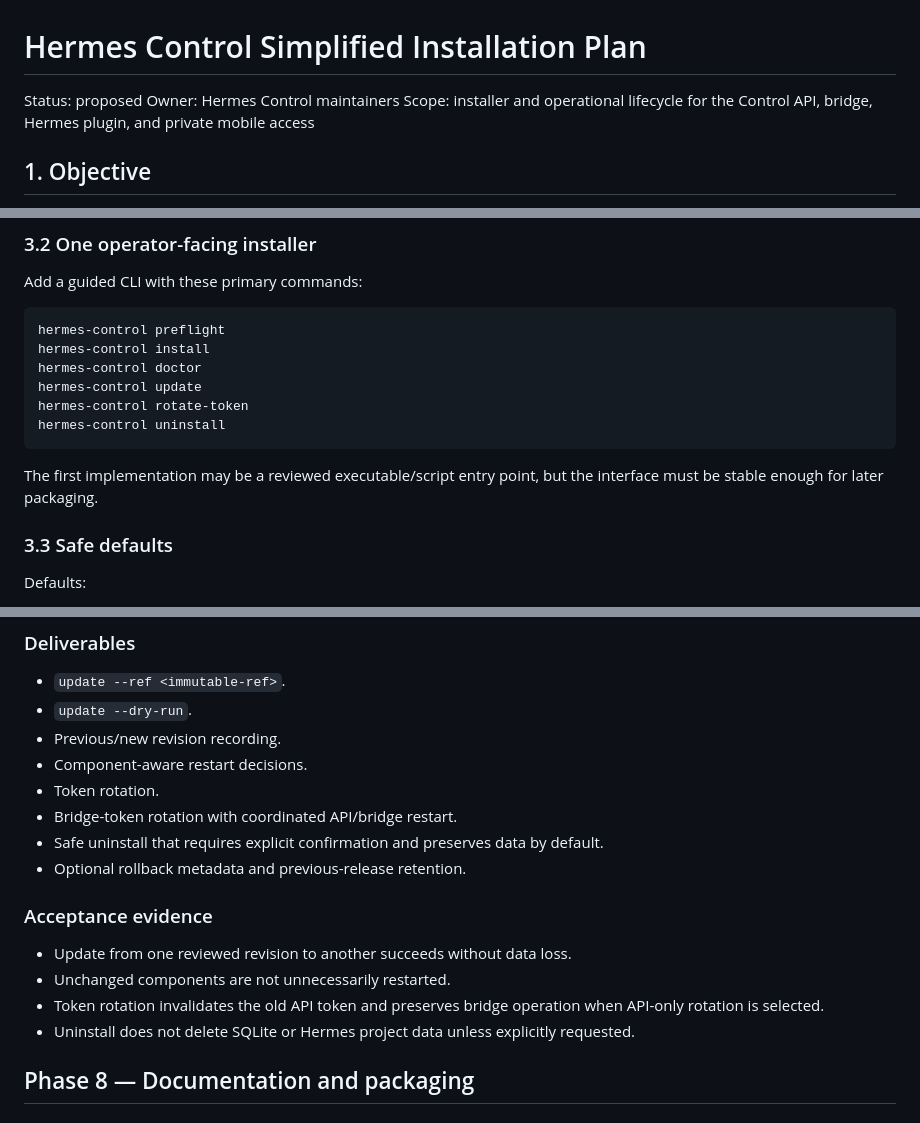
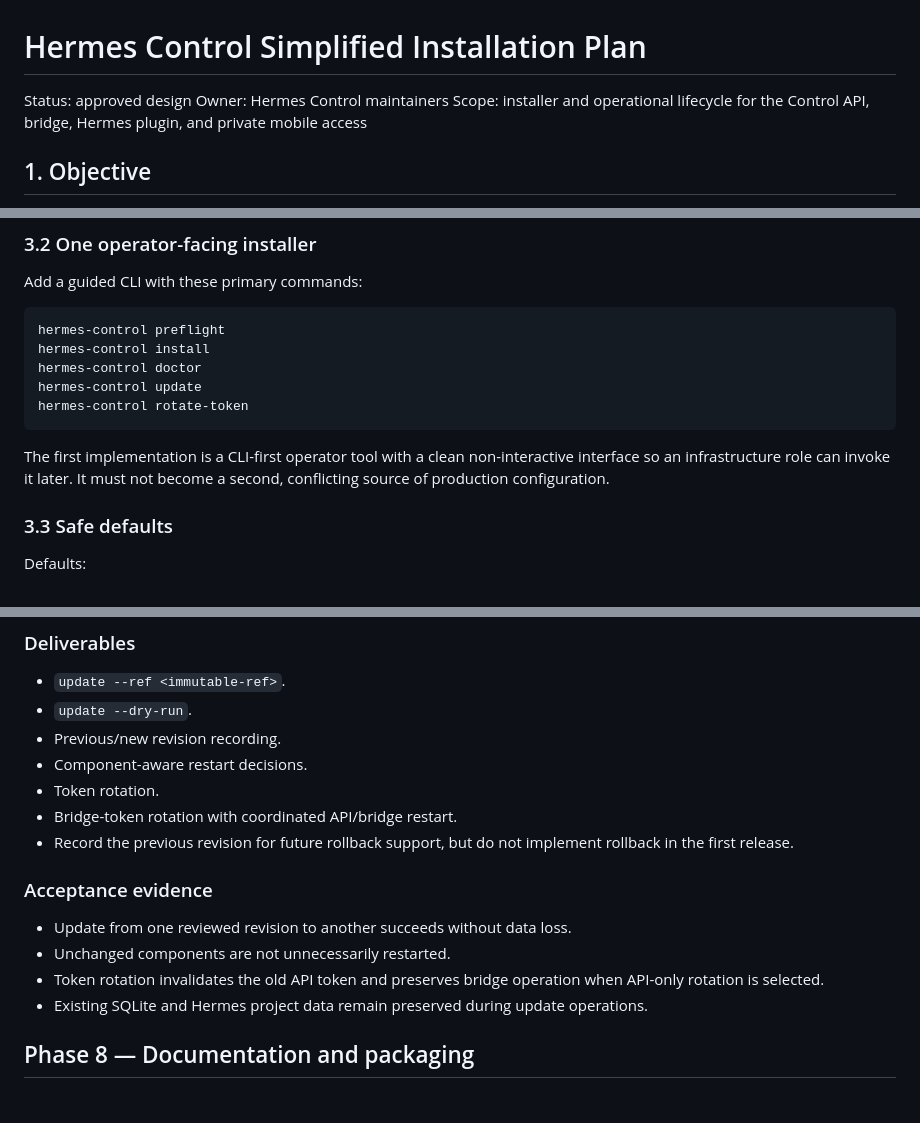
Before and after one commit to salverius-tech/hermes-control, a Markdown page: .hermes/plans/control-installation.md, 3 parts joined by grey strips. GitHub-like rendering.

````diff
--- a/.hermes/plans/control-installation.md
+++ b/.hermes/plans/control-installation.md
@@ -1,6 +1,6 @@
 # Hermes Control Simplified Installation Plan
 
-Status: proposed
+Status: approved design
 Owner: Hermes Control maintainers
 Scope: installer and operational lifecycle for the Control API, bridge, Hermes plugin, and private mobile access
 
@@ -57,10 +57,9 @@ hermes-control install
 hermes-control doctor
 hermes-control update
 hermes-control rotate-token
-hermes-control uninstall
 ```
 
-The first implementation may be a reviewed executable/script entry point, but the interface must be stable enough for later packaging.
+The first implementation is a CLI-first operator tool with a clean non-interactive interface so an infrastructure role can invoke it later. It must not become a second, conflicting source of production configuration.
 
 ### 3.3 Safe defaults
 
@@ -347,15 +356,14 @@ Print a one-time mobile onboarding block containing only the API URL and API tok
 - Component-aware restart decisions.
 - Token rotation.
 - Bridge-token rotation with coordinated API/bridge restart.
-- Safe uninstall that requires explicit confirmation and preserves data by default.
-- Optional rollback metadata and previous-release retention.
+- Record the previous revision for future rollback support, but do not implement rollback in the first release.
 
 ### Acceptance evidence
 
 - Update from one reviewed revision to another succeeds without data loss.
 - Unchanged components are not unnecessarily restarted.
 - Token rotation invalidates the old API token and preserves bridge operation when API-only rotation is selected.
-- Uninstall does not delete SQLite or Hermes project data unless explicitly requested.
+- Existing SQLite and Hermes project data remain preserved during update operations.
 
 ## Phase 8 — Documentation and packaging
 
````
Also changed, not shown: other parts of .hermes/plans/control-installation.md (+32 -22 lines).
